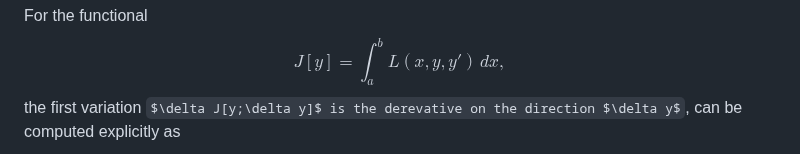
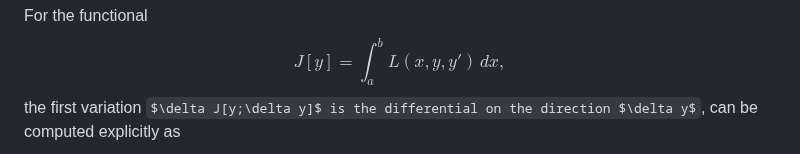
Before and after one commit to mejistus/mejistus.github.io, a Markdown page: notes/Math/Infinite-Dimensions-$^®$.md, the part around the change. Rendered like a GitHub page.

Commit message:
Update blog: Infinite Dimensions™

```diff
--- a/notes/Math/Infinite-Dimensions-$^®$.md
+++ b/notes/Math/Infinite-Dimensions-$^®$.md
@@ -38,7 +38,7 @@ For the functional
 $$
 J[y]=\int_a^b L(x,y,y')\,dx,
 $$
-the first variation `$\delta J[y;\delta y]$ is the derevative on the direction $\delta y$`, can be computed explicitly as
+the first variation `$\delta J[y;\delta y]$ is the differential on the direction $\delta y$`, can be computed explicitly as
 $$
 \begin{align}
 \delta J[y;\delta y]
```
